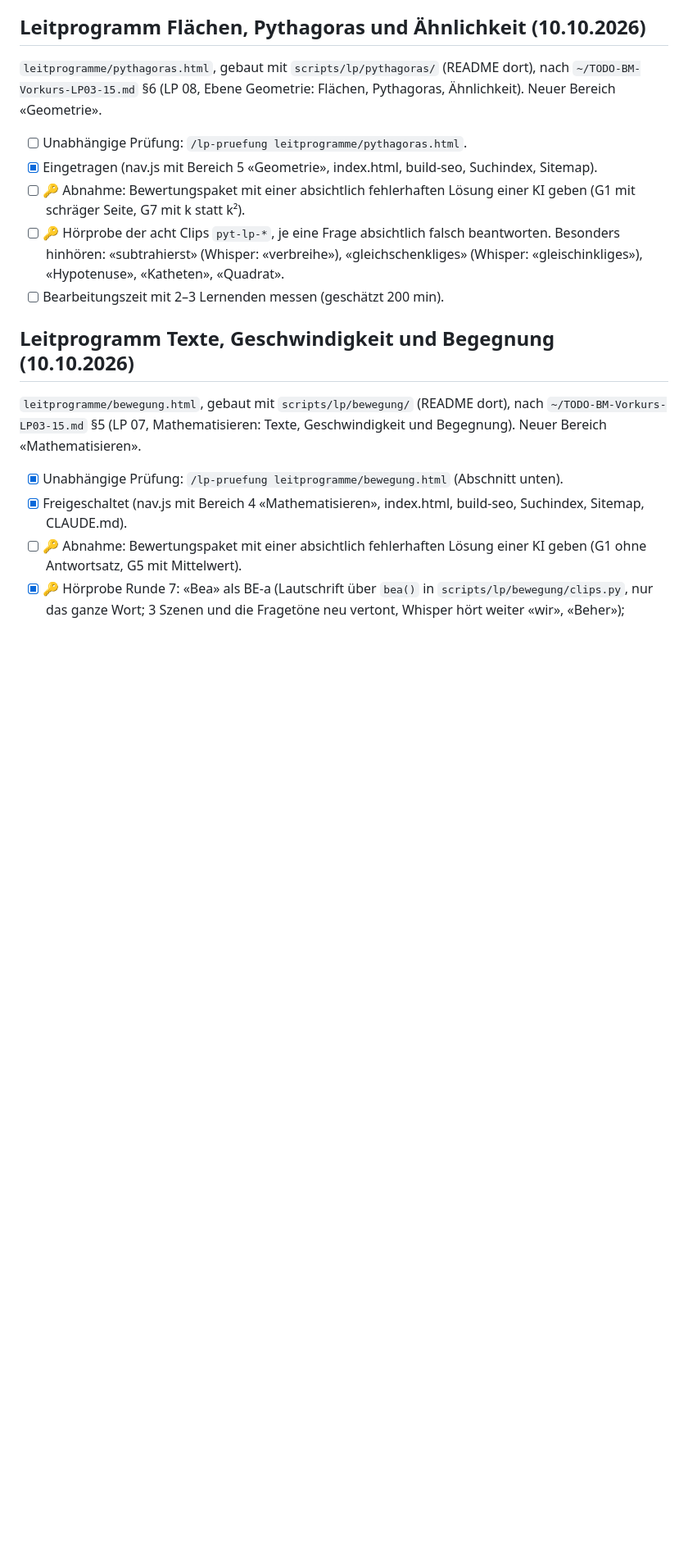
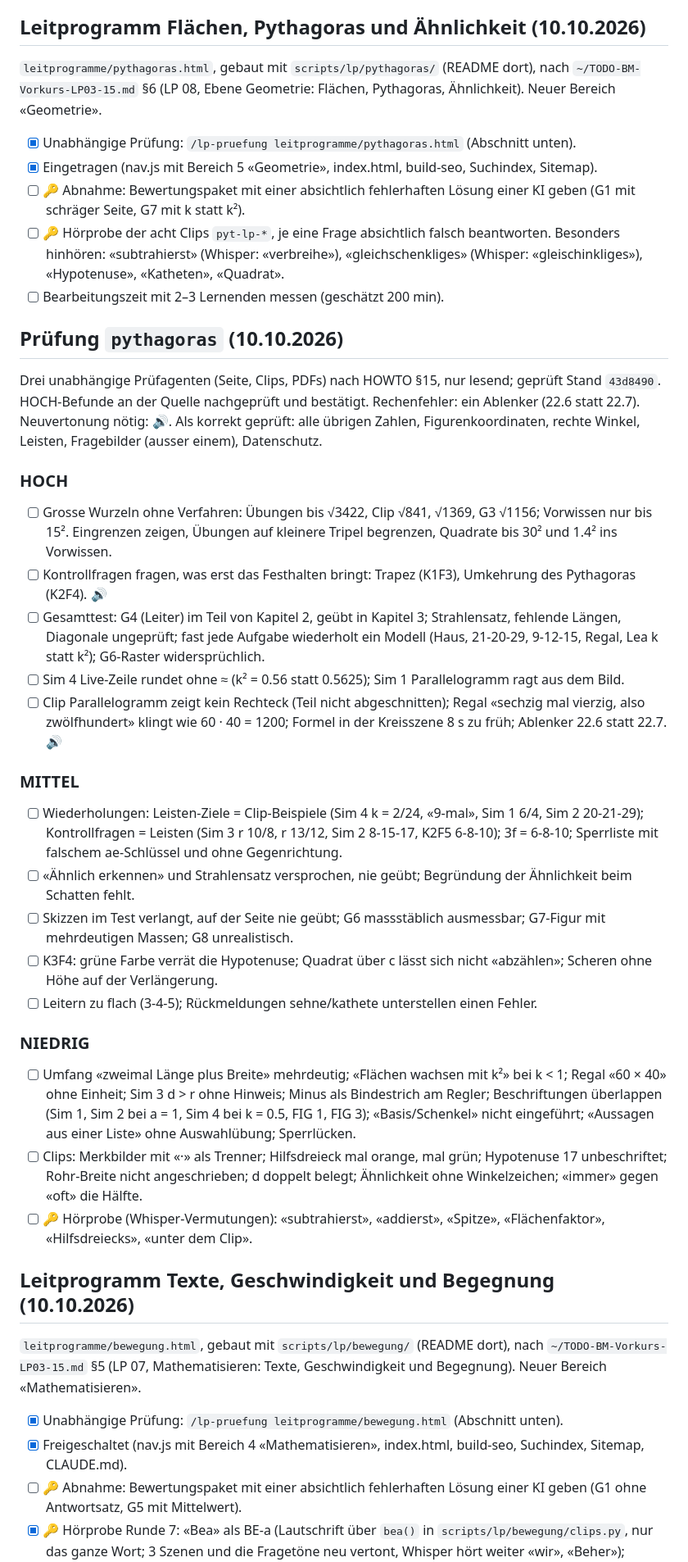
Before and after one commit to go4exercises/sek1-mathe, a Markdown page: TODO.md, the part around the change. Shown at 82% size. GitHub-like rendering; blank space fills up the shorter version.

Commit message:
TODO: Befunde der Prüfung Leitprogramm Flächen, Pythagoras und Ähnlichkeit (§15)
Co-Authored-By: Claude Opus 5.5 <noreply@anthropic.com>

```diff
--- a/TODO.md
+++ b/TODO.md
@@ -15,12 +15,44 @@ Gleich: mathlib.js, minicheck.js, anim-hinweise.js, suche.js, build-clips.py, bu
 `leitprogramme/pythagoras.html`, gebaut mit `scripts/lp/pythagoras/` (README dort), nach
 `~/TODO-BM-Vorkurs-LP03-15.md` §6 (LP 08, Ebene Geometrie: Flächen, Pythagoras, Ähnlichkeit). Neuer Bereich «Geometrie».
 
-- [ ] Unabhängige Prüfung: `/lp-pruefung leitprogramme/pythagoras.html`.
+- [x] Unabhängige Prüfung: `/lp-pruefung leitprogramme/pythagoras.html` (Abschnitt unten).
 - [x] Eingetragen (nav.js mit Bereich 5 «Geometrie», index.html, build-seo, Suchindex, Sitemap).
 - [ ] 🔑 Abnahme: Bewertungspaket mit einer absichtlich fehlerhaften Lösung einer KI geben (G1 mit schräger Seite, G7 mit k statt k²).
 - [ ] 🔑 Hörprobe der acht Clips `pyt-lp-*`, je eine Frage absichtlich falsch beantworten. Besonders hinhören:
       «subtrahierst» (Whisper: «verbreihe»), «gleichschenkliges» (Whisper: «gleischinkliges»), «Hypotenuse», «Katheten», «Quadrat».
 - [ ] Bearbeitungszeit mit 2–3 Lernenden messen (geschätzt 200 min).
+
+## Prüfung `pythagoras` (10.10.2026)
+
+Drei unabhängige Prüfagenten (Seite, Clips, PDFs) nach HOWTO §15, nur lesend; geprüft Stand `43d8490`. HOCH-Befunde
+an der Quelle nachgeprüft und bestätigt. Rechenfehler: ein Ablenker (22.6 statt 22.7). Neuvertonung nötig: 🔊.
+Als korrekt geprüft: alle übrigen Zahlen, Figurenkoordinaten, rechte Winkel, Leisten, Fragebilder (ausser einem), Datenschutz.
+
+### HOCH
+- [ ] Grosse Wurzeln ohne Verfahren: Übungen bis √3422, Clip √841, √1369, G3 √1156; Vorwissen nur bis 15². Eingrenzen zeigen,
+      Übungen auf kleinere Tripel begrenzen, Quadrate bis 30² und 1.4² ins Vorwissen.
+- [ ] Kontrollfragen fragen, was erst das Festhalten bringt: Trapez (K1F3), Umkehrung des Pythagoras (K2F4). 🔊
+- [ ] Gesamttest: G4 (Leiter) im Teil von Kapitel 2, geübt in Kapitel 3; Strahlensatz, fehlende Längen, Diagonale ungeprüft;
+      fast jede Aufgabe wiederholt ein Modell (Haus, 21-20-29, 9-12-15, Regal, Lea k statt k²); G6-Raster widersprüchlich.
+- [ ] Sim 4 Live-Zeile rundet ohne ≈ (k² = 0.56 statt 0.5625); Sim 1 Parallelogramm ragt aus dem Bild.
+- [ ] Clip Parallelogramm zeigt kein Rechteck (Teil nicht abgeschnitten); Regal «sechzig mal vierzig, also zwölfhundert» klingt
+      wie 60 · 40 = 1200; Formel in der Kreisszene 8 s zu früh; Ablenker 22.6 statt 22.7. 🔊
+
+### MITTEL
+- [ ] Wiederholungen: Leisten-Ziele = Clip-Beispiele (Sim 4 k = 2/24, «9-mal», Sim 1 6/4, Sim 2 20-21-29); Kontrollfragen = Leisten
+      (Sim 3 r 10/8, r 13/12, Sim 2 8-15-17, K2F5 6-8-10); 3f = 6-8-10; Sperrliste mit falschem ae-Schlüssel und ohne Gegenrichtung.
+- [ ] «Ähnlich erkennen» und Strahlensatz versprochen, nie geübt; Begründung der Ähnlichkeit beim Schatten fehlt.
+- [ ] Skizzen im Test verlangt, auf der Seite nie geübt; G6 massstäblich ausmessbar; G7-Figur mit mehrdeutigen Massen; G8 unrealistisch.
+- [ ] K3F4: grüne Farbe verrät die Hypotenuse; Quadrat über c lässt sich nicht «abzählen»; Scheren ohne Höhe auf der Verlängerung.
+- [ ] Leitern zu flach (3-4-5); Rückmeldungen sehne/kathete unterstellen einen Fehler.
+
+### NIEDRIG
+- [ ] Umfang «zweimal Länge plus Breite» mehrdeutig; «Flächen wachsen mit k²» bei k < 1; Regal «60 × 40» ohne Einheit;
+      Sim 3 d > r ohne Hinweis; Minus als Bindestrich am Regler; Beschriftungen überlappen (Sim 1, Sim 2 bei a = 1, Sim 4 bei k = 0.5,
+      FIG 1, FIG 3); «Basis/Schenkel» nicht eingeführt; «Aussagen aus einer Liste» ohne Auswahlübung; Sperrlücken.
+- [ ] Clips: Merkbilder mit «·» als Trenner; Hilfsdreieck mal orange, mal grün; Hypotenuse 17 unbeschriftet; Rohr-Breite nicht angeschrieben;
+      d doppelt belegt; Ähnlichkeit ohne Winkelzeichen; «immer» gegen «oft» die Hälfte.
+- [ ] 🔑 Hörprobe (Whisper-Vermutungen): «subtrahierst», «addierst», «Spitze», «Flächenfaktor», «Hilfsdreiecks», «unter dem Clip».
 
 ## Leitprogramm Texte, Geschwindigkeit und Begegnung (10.10.2026)
 
```
